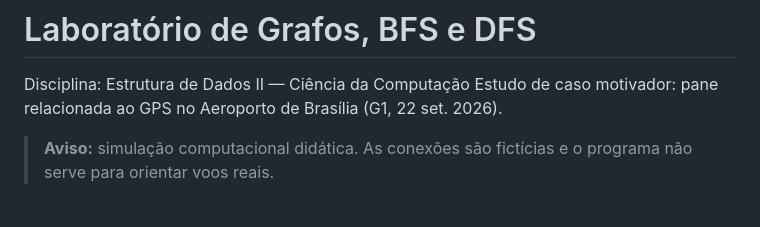
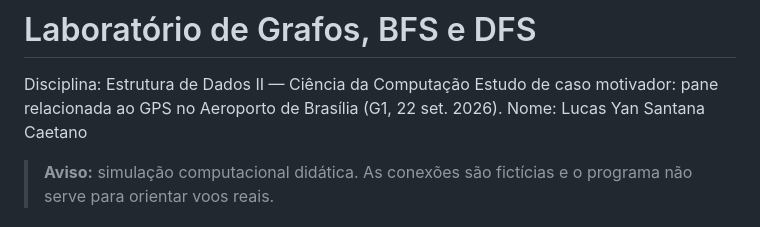
Before and after one commit to lucasycaetano-prog/Estrutura_De_Dados_2, a Markdown page: README.md, the part around the change. GitHub-like rendering.

```diff
--- a/README.md
+++ b/README.md
@@ -2,7 +2,7 @@
 
 Disciplina: Estrutura de Dados II — Ciência da Computação
 Estudo de caso motivador: pane relacionada ao GPS no Aeroporto de Brasília (G1, 22 set. 2026).
-
+Nome: Lucas Yan Santana Caetano
 > **Aviso:** simulação computacional didática. As conexões são fictícias e o programa não serve para orientar voos reais.
 
 ## Problema e objetivo
```
